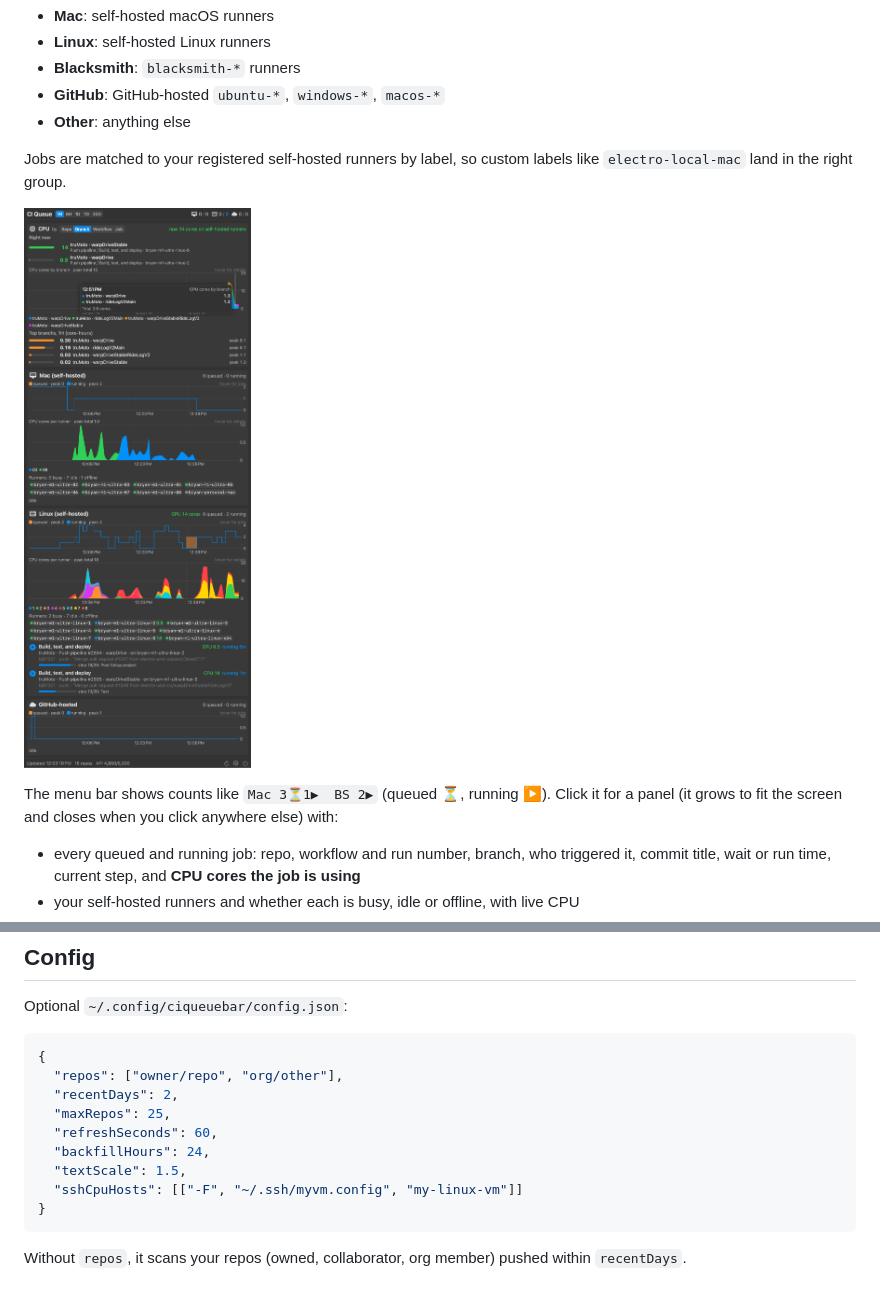
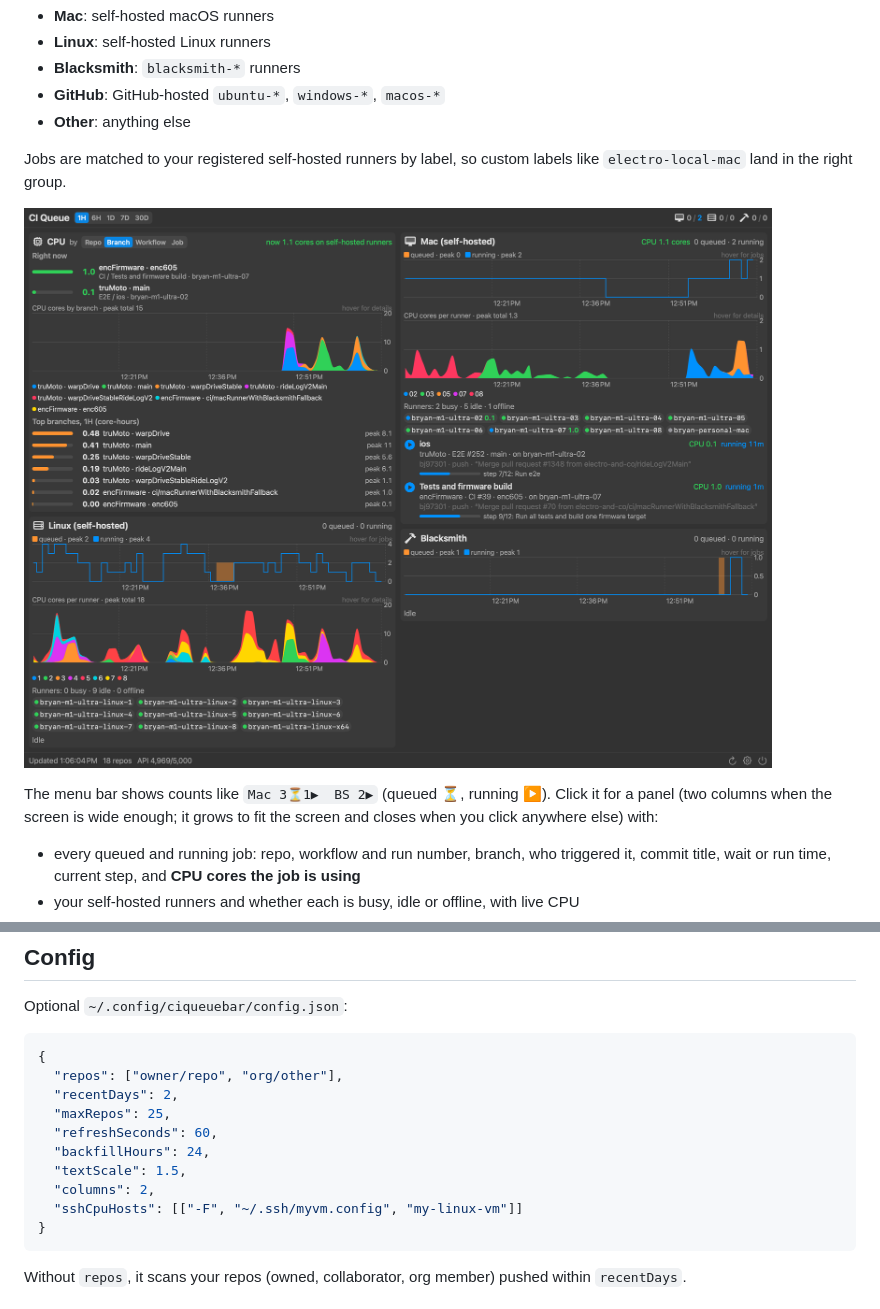
Before and after one commit to bj97301/ciQueueBar, a Markdown page: README.md, 2 parts joined by grey strips. Rendered like a GitHub page; pictures changed too: docs/panel.png.

Commit message:
Two-column panel layout (masonry), hide Blacksmith VMs from runner list
Co-Authored-By: Claude Opus 5.5 <noreply@anthropic.com>

````diff
--- a/README.md
+++ b/README.md
@@ -12,7 +12,7 @@ Jobs are matched to your registered self-hosted runners by label, so custom labe
 
 ![Panel](docs/panel.png)
 
-The menu bar shows counts like `Mac 3⏳1▶  BS 2▶` (queued ⏳, running ▶). Click it for a panel (it grows to fit the screen and closes when you click anywhere else) with:
+The menu bar shows counts like `Mac 3⏳1▶  BS 2▶` (queued ⏳, running ▶). Click it for a panel (two columns when the screen is wide enough; it grows to fit the screen and closes when you click anywhere else) with:
 
 - every queued and running job: repo, workflow and run number, branch, who triggered it, commit title, wait or run time, current step, and **CPU cores the job is using**
 - your self-hosted runners and whether each is busy, idle or offline, with live CPU
@@ -54,6 +54,7 @@ Optional `~/.config/ciqueuebar/config.json`:
   "refreshSeconds": 60,
   "backfillHours": 24,
   "textScale": 1.5,
+  "columns": 2,
   "sshCpuHosts": [["-F", "~/.ssh/myvm.config", "my-linux-vm"]]
 }
 ```
````
Also changed, not shown: 5 other files.
